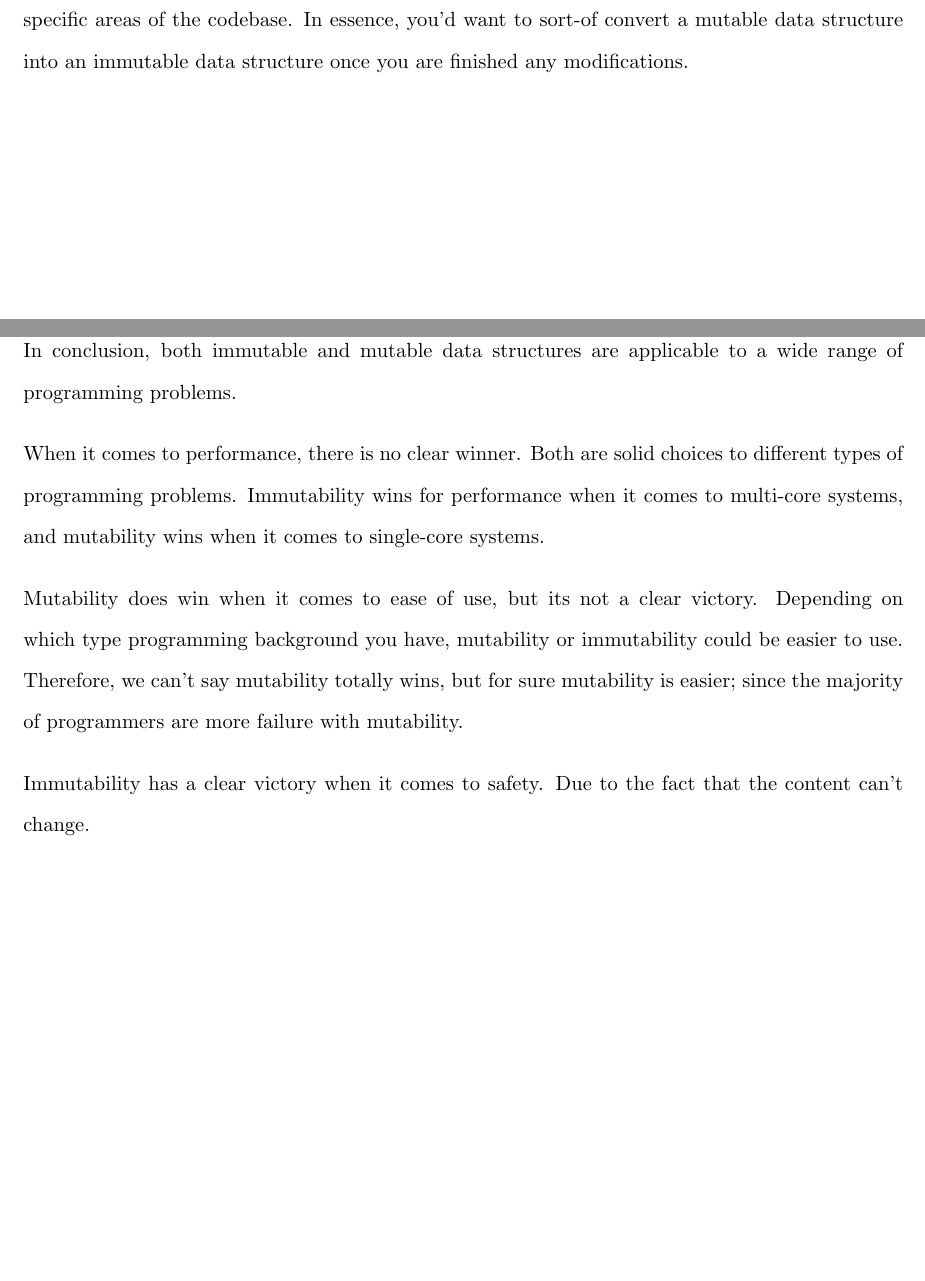
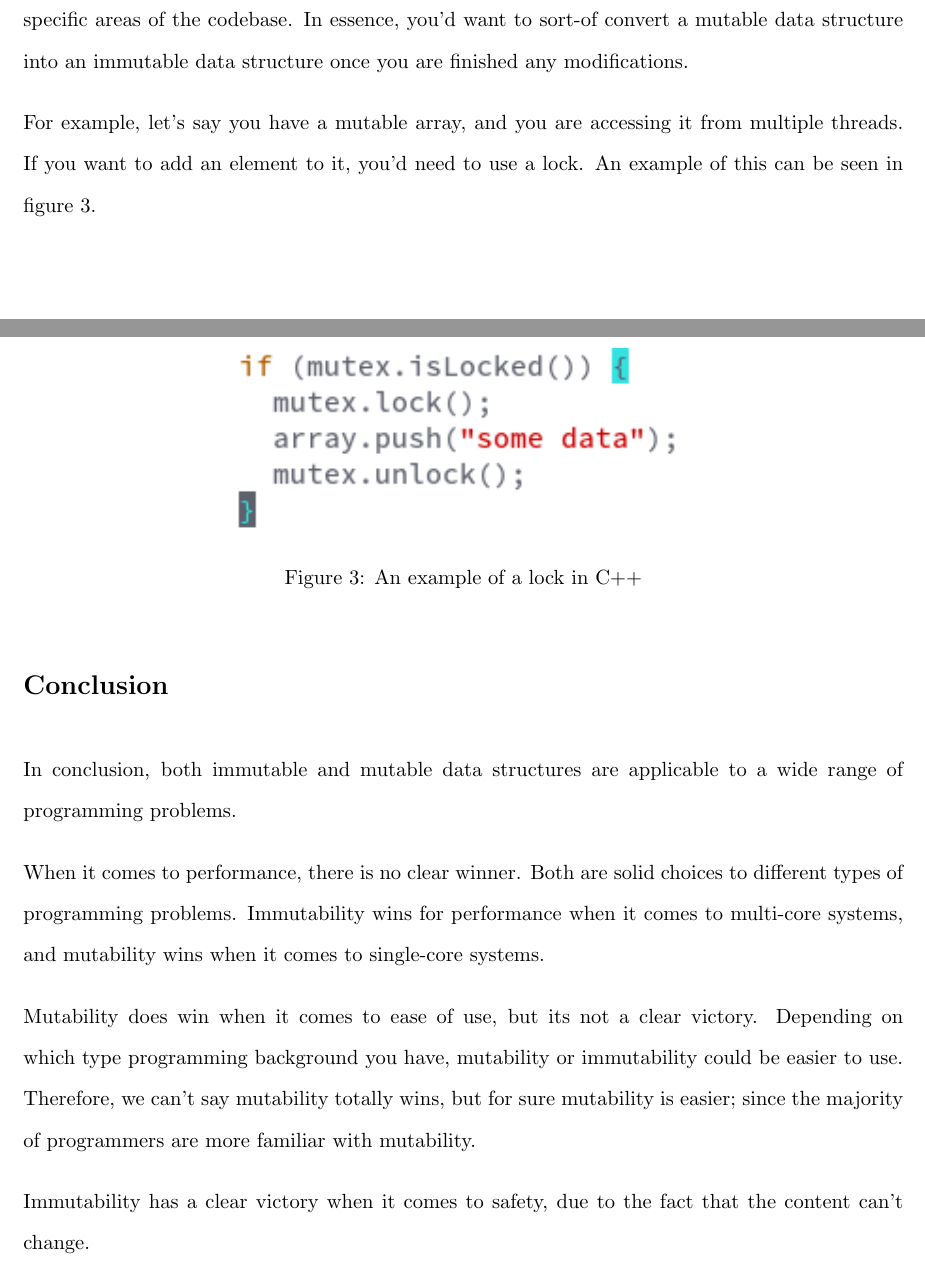
Before and after one commit to matthin/winter_2016, a LaTeX problem sheet (ENL1813/research_assignment.tex): two parts of pages 7 and 8 of 9 before the commit and two parts of pages 7 and 8 of 10 after it, joined at a grey line, cut so that both start at the same text, the shorter picture padded with empty space. Compiled offline with pdfLaTeX.

Commit message:
Modifications suggested by Jordan Berard

```diff
--- a/ENL1813/research_assignment.tex
+++ b/ENL1813/research_assignment.tex
@@ -210,7 +210,18 @@ up. It's common to limit the modifications of mutable data structures to
 specific areas of the codebase. In essence, you'd want to sort-of convert a
 mutable data structure into an immutable data structure once you are finished
 any modifications.
-\clearpage
+
+For example, let's say you have a mutable array, and you are accessing
+it from multiple threads. If you want to add an element to it, you'd need to
+use a lock. An example of this can be seen in figure 3.
+
+\begin{figure}[H]
+\centering
+
+\includegraphics{mutex}
+\caption{An example of a lock in C++}
+
+\end{figure}
 
 \section*{Conclusion}
 In conclusion, both immutable and mutable data structures are applicable to a
@@ -225,9 +236,9 @@ Mutability does win when it comes to ease of use, but its not a clear victory.
 Depending on which type programming background you have, mutability or
 immutability could be easier to use. Therefore, we can't say mutability totally
 wins, but for sure mutability is easier; since the majority of programmers
-are more failure with mutability.
+are more familiar with mutability.
 
-Immutability has a clear victory when it comes to safety. Due to the fact that
+Immutability has a clear victory when it comes to safety, due to the fact that
 the content can't change.
 
 \section*{Recommendation}
```
Also changed, not shown: ENL1813/images/mutex.png (added), ENL1813/research_assignment.tex (14 more changed lines).
